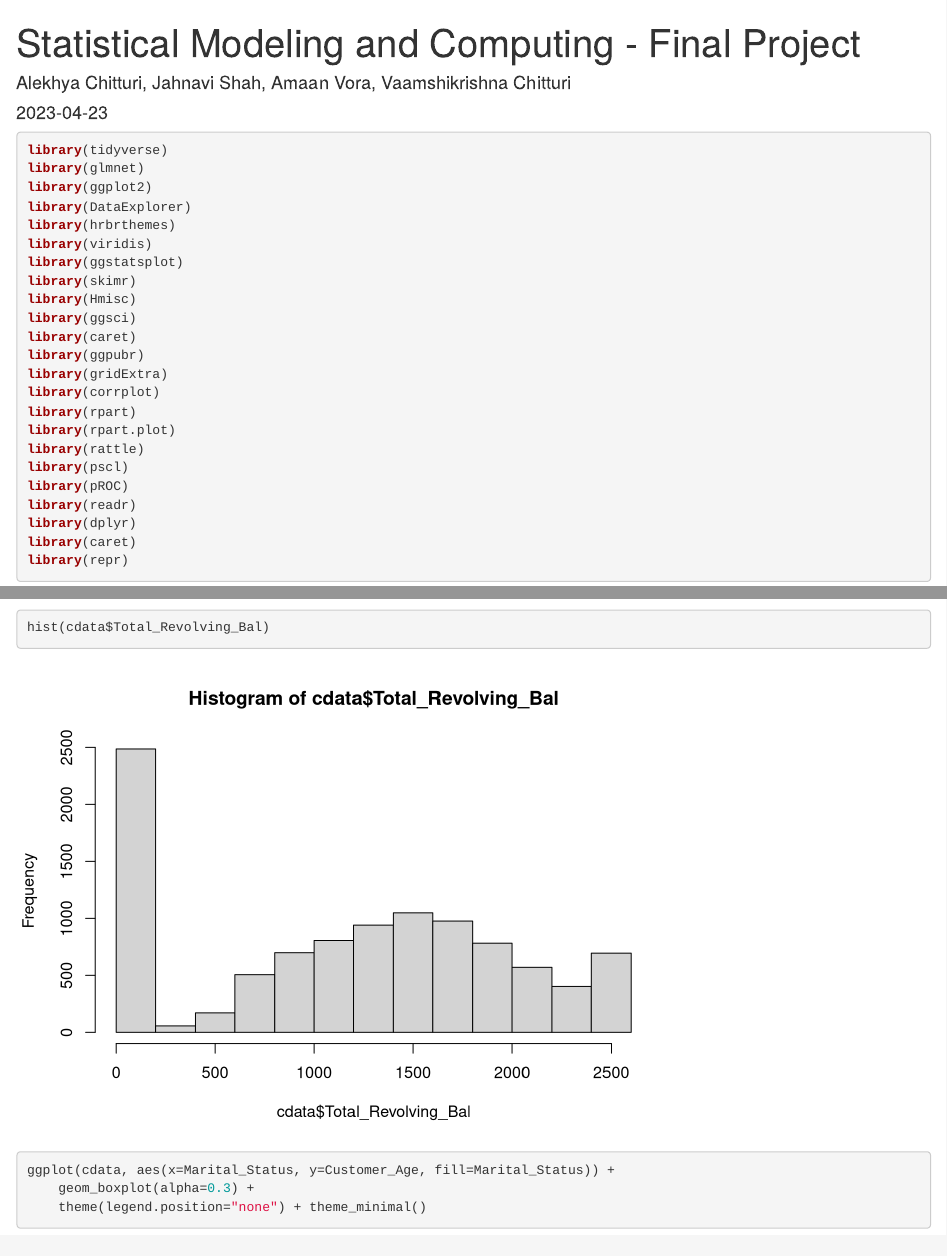
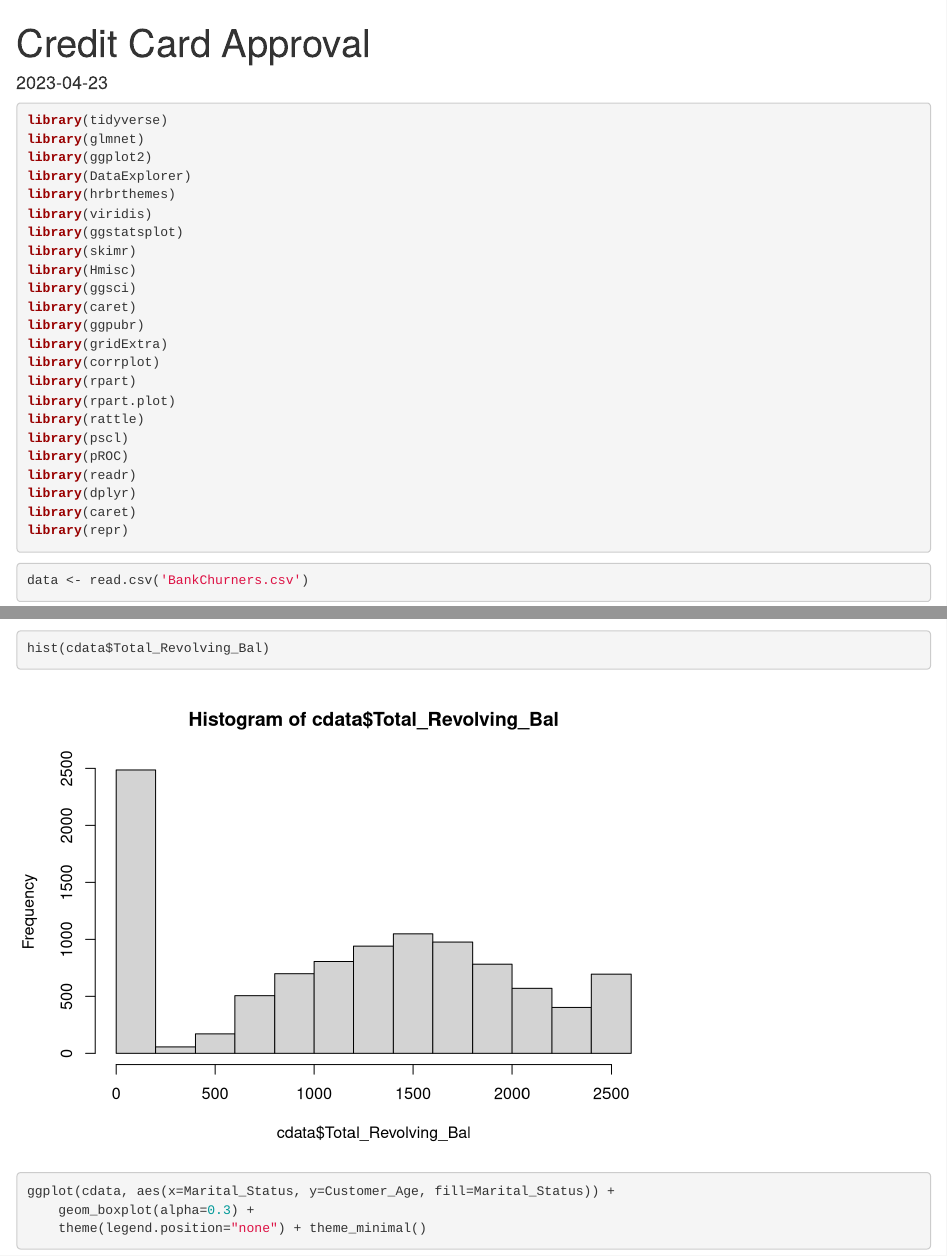
Before and after one commit to shahjahnavi/Predicting_Credit_Card_Approvals, an R Markdown document (Stat Modeling - Final project.Rmd): the page in a window 1100 px wide, from its top, and a second part further down, joined at a grey line. Rendered offline with R 4.5, knitr and Pandoc, with nearby package versions; code that draws random numbers runs with fixed seeds of ours; some code elsewhere in the file could not run offline.

Commit message:
Update Stat Modeling - Final project.Rmd

```diff
--- a/Stat Modeling - Final project.Rmd
+++ b/Stat Modeling - Final project.Rmd
@@ -1,6 +1,5 @@
 ---
-title: "Statistical Modeling and Computing - Final Project"
-author: "Alekhya Chitturi, Jahnavi Shah, Amaan Vora, Vaamshikrishna Chitturi"
+title: Credit Card Approval
 date: "2023-04-23"
 output: html_document
 ---
```
